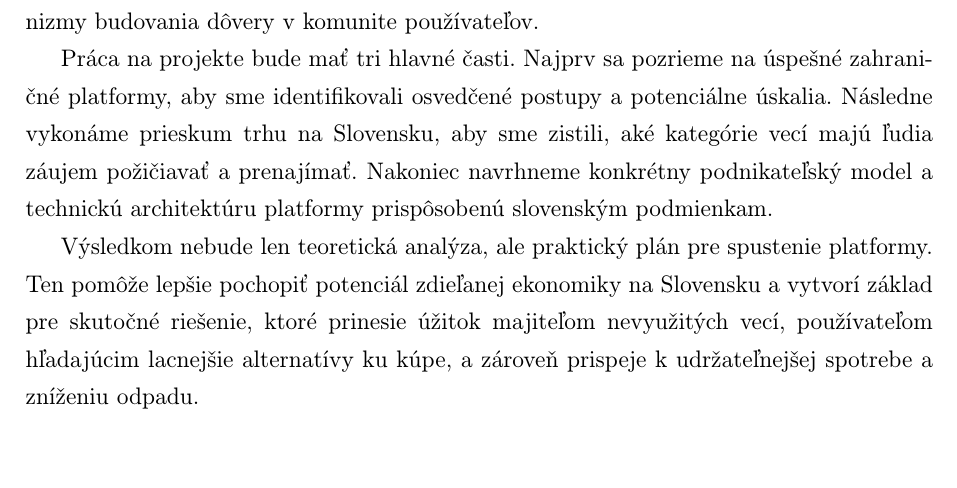
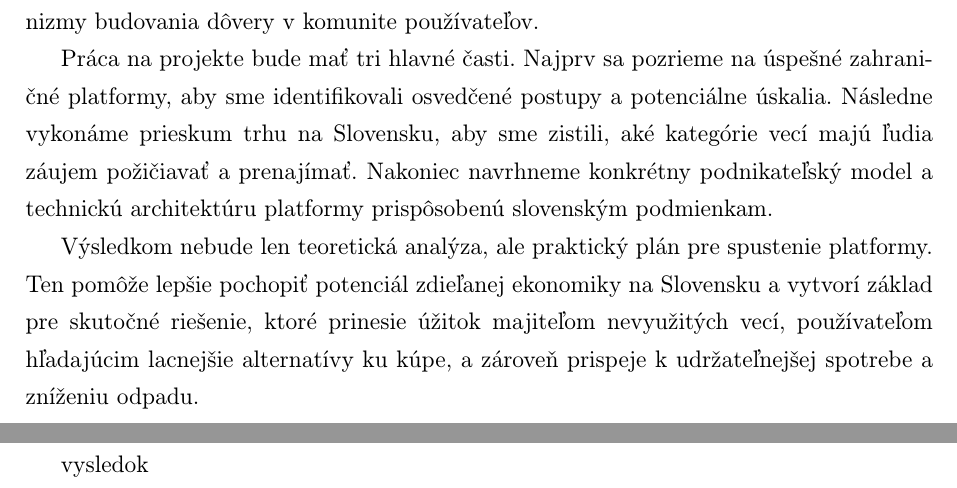
Before and after one commit to Dosinn/MIP_project, a LaTeX document (Zameranie_projektu.tex): part of the page before the commit and two parts of pages 1 and 2 of 2 after it, the two joined at a grey line, cut so that both start at the same text, the shorter picture padded with empty space. Compiled offline with pdfLaTeX.

Commit message:
RUP-1 added vysledok

```diff
--- a/Zameranie_projektu.tex
+++ b/Zameranie_projektu.tex
@@ -36,4 +36,7 @@ Práca na projekte bude mať tri hlavné časti. Najprv sa pozrieme na úspešn
 
 Výsledkom nebude len teoretická analýza, ale praktický plán pre spustenie platformy. Ten pomôže lepšie pochopiť potenciál zdieľanej ekonomiky na Slovensku a vytvorí základ pre skutočné riešenie, ktoré prinesie úžitok majiteľom nevyužitých vecí, používateľom hľadajúcim lacnejšie alternatívy ku kúpe, a zároveň prispeje k udržateľnejšej spotrebe a zníženiu odpadu.
 
+vysledok
+
+
 \end{document}
```
